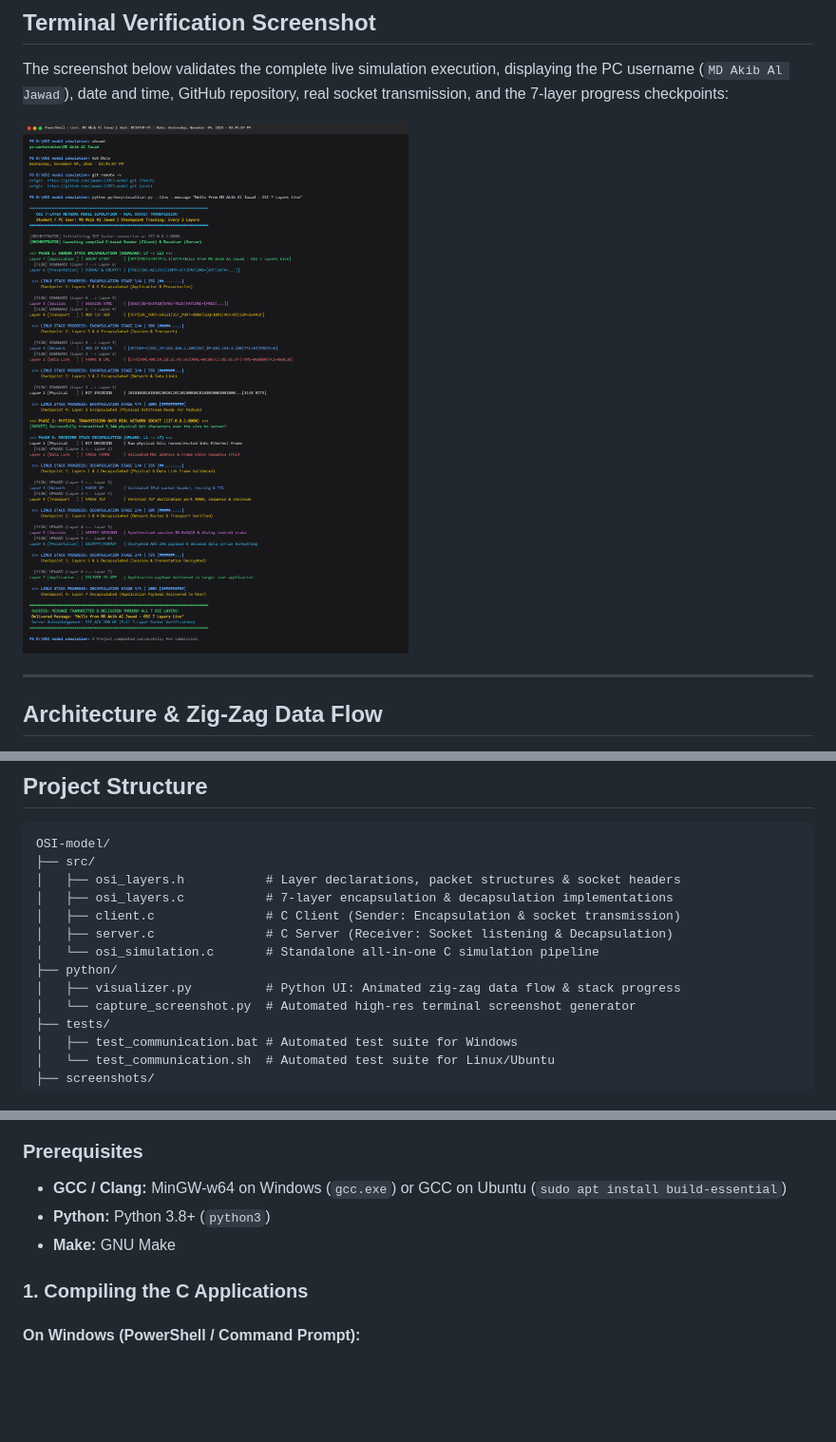
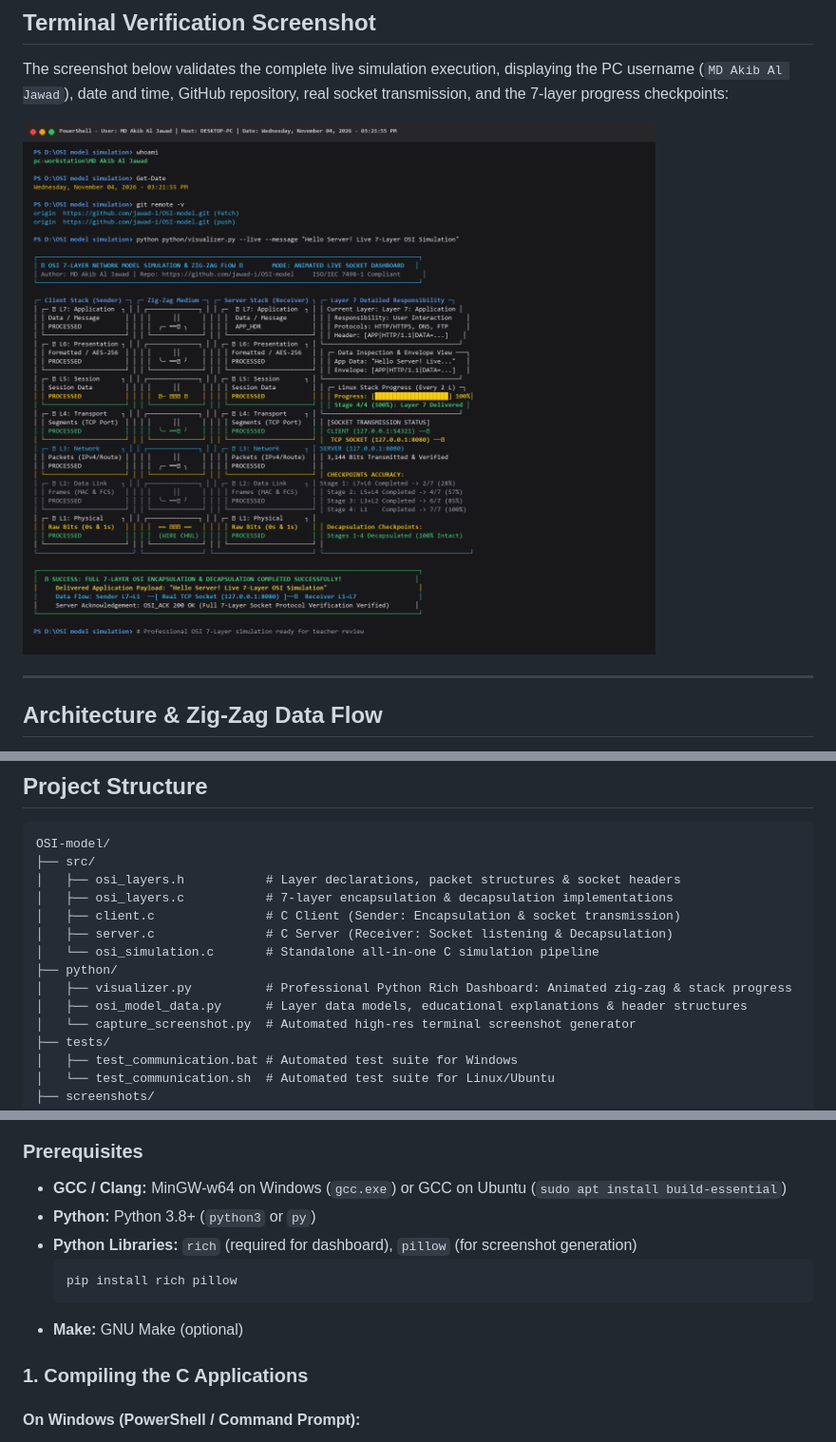
Before and after one commit to jawad-i/OSI-model, a Markdown page: README.md, 3 parts joined by grey strips. Shown at 95% size. Drawn GitHub-style; pictures changed too: screenshots/osi_simulation_screenshot.png; blank space fills up the shorter version.

Commit message:
Upgrade Python visualization to professional Rich-based animated terminal dashboard with zig-zag flow and educational panels

````diff
--- a/README.md
+++ b/README.md
@@ -122,7 +122,8 @@ OSI-model/
 │   ├── server.c               # C Server (Receiver: Socket listening & Decapsulation)
 │   └── osi_simulation.c       # Standalone all-in-one C simulation pipeline
 ├── python/
-│   ├── visualizer.py          # Python UI: Animated zig-zag data flow & stack progress
+│   ├── visualizer.py          # Professional Python Rich Dashboard: Animated zig-zag & stack progress
+│   ├── osi_model_data.py      # Layer data models, educational explanations & header structures
 │   └── capture_screenshot.py  # Automated high-res terminal screenshot generator
 ├── tests/
 │   ├── test_communication.bat # Automated test suite for Windows
@@ -142,8 +143,12 @@ OSI-model/
 
 ### Prerequisites
 - **GCC / Clang:** MinGW-w64 on Windows (`gcc.exe`) or GCC on Ubuntu (`sudo apt install build-essential`)
-- **Python:** Python 3.8+ (`python3`)
-- **Make:** GNU Make
+- **Python:** Python 3.8+ (`python3` or `py`)
+- **Python Libraries:** `rich` (required for dashboard), `pillow` (for screenshot generation)
+  ```bash
+  pip install rich pillow
+  ```
+- **Make:** GNU Make (optional)
 
 ### 1. Compiling the C Applications
 
````
Also changed, not shown: 5 other files.
